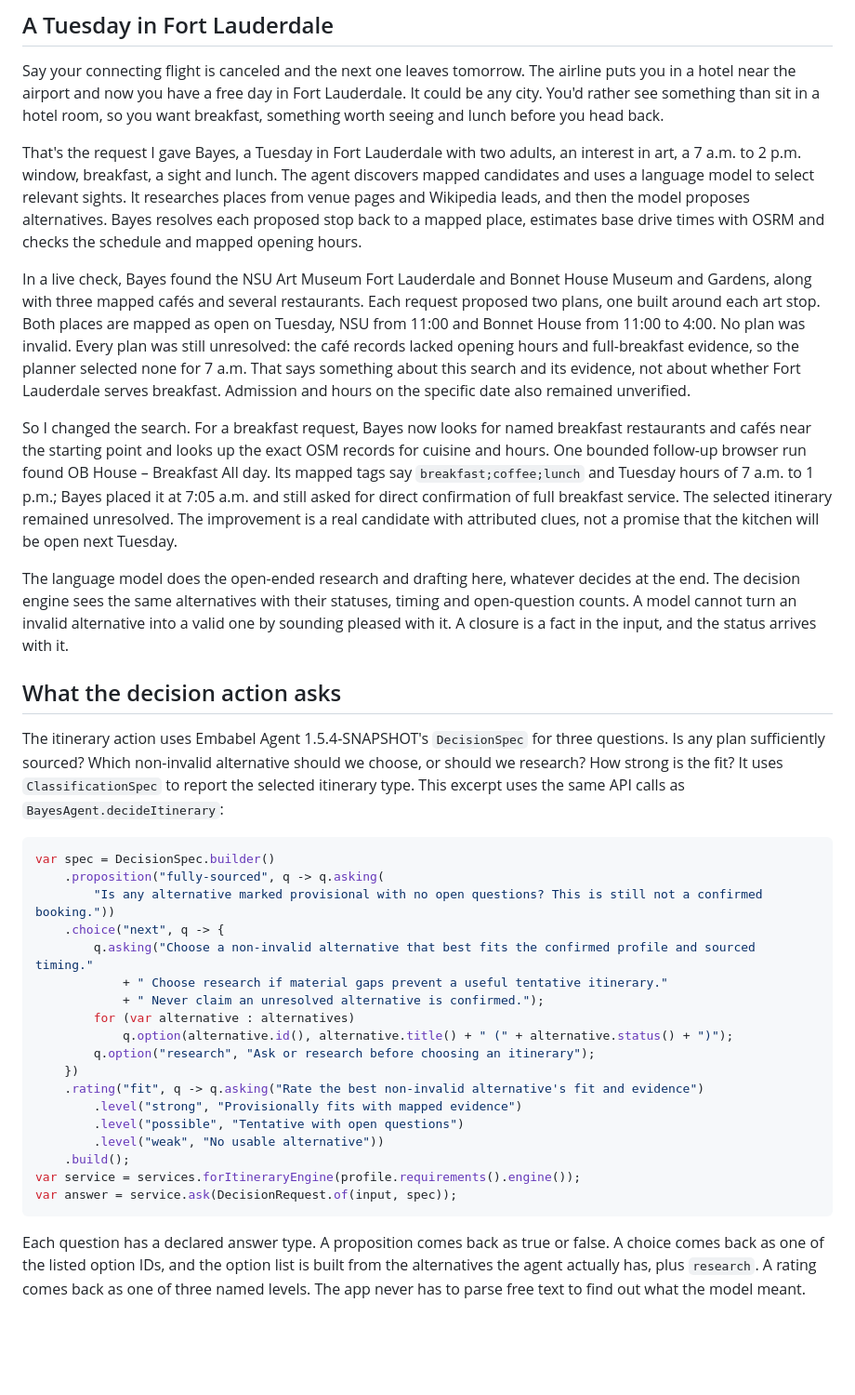
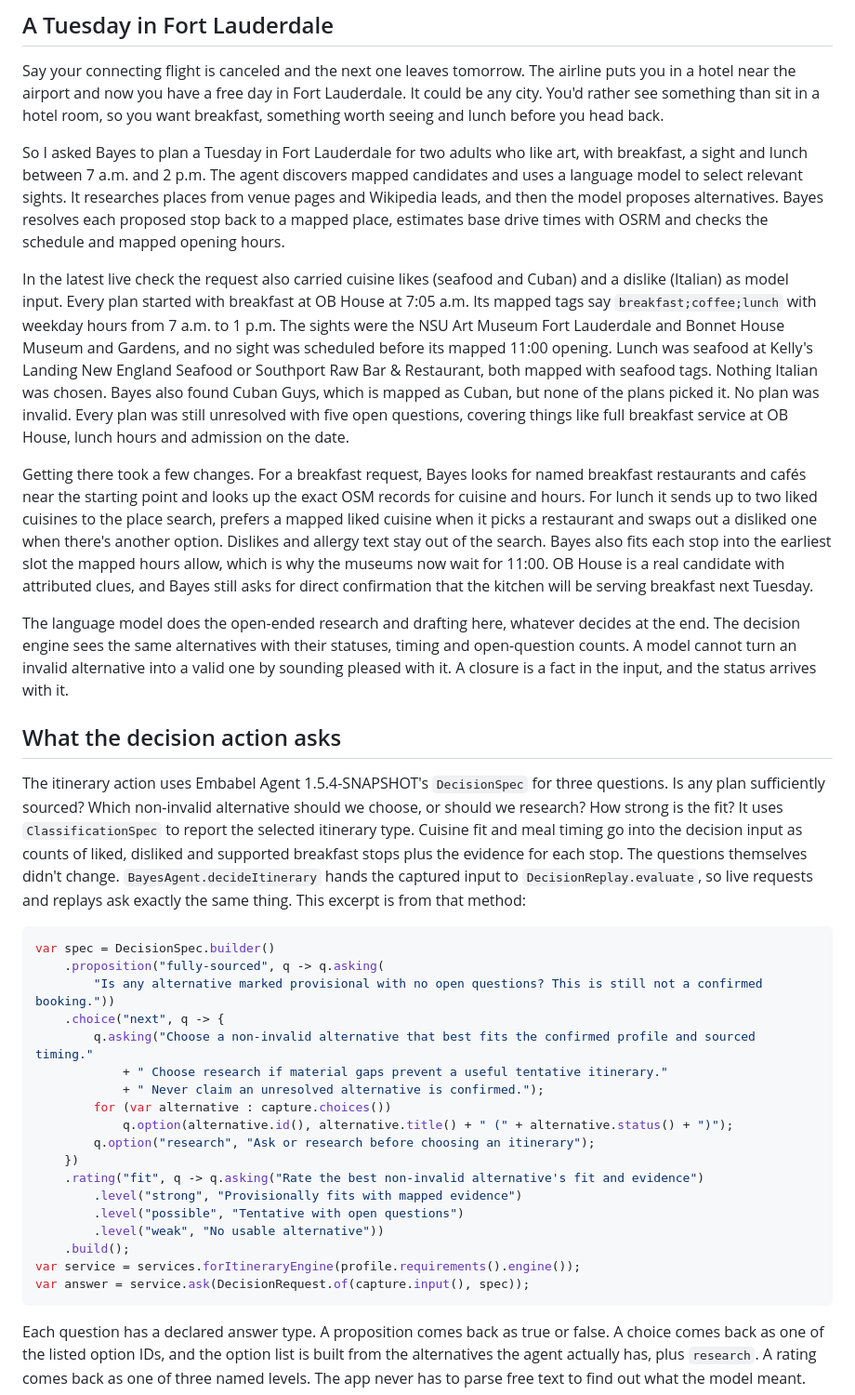
Before and after one commit to jimador/bayes-of-our-lives, a Markdown page: docs/drafts/blog.md, the part around one of its changes. Shown at 93% size. GitHub-like rendering; blank space fills up the shorter version.

````diff
--- a/docs/drafts/blog.md
+++ b/docs/drafts/blog.md
@@ -10,17 +12,17 @@ I built [Bayes of Our Lives](https://github.com/jimador/bayes-of-our-lives) to t
 
 Say your connecting flight is canceled and the next one leaves tomorrow. The airline puts you in a hotel near the airport and now you have a free day in Fort Lauderdale. It could be any city. You'd rather see something than sit in a hotel room, so you want breakfast, something worth seeing and lunch before you head back.
 
-That's the request I gave Bayes, a Tuesday in Fort Lauderdale with two adults, an interest in art, a 7 a.m. to 2 p.m. window, breakfast, a sight and lunch. The agent discovers mapped candidates and uses a language model to select relevant sights. It researches places from venue pages and Wikipedia leads, and then the model proposes alternatives. Bayes resolves each proposed stop back to a mapped place, estimates base drive times with OSRM and checks the schedule and mapped opening hours.
+So I asked Bayes to plan a Tuesday in Fort Lauderdale for two adults who like art, with breakfast, a sight and lunch between 7 a.m. and 2 p.m. The agent discovers mapped candidates and uses a language model to select relevant sights. It researches places from venue pages and Wikipedia leads, and then the model proposes alternatives. Bayes resolves each proposed stop back to a mapped place, estimates base drive times with OSRM and checks the schedule and mapped opening hours.
 
-In a live check, Bayes found the NSU Art Museum Fort Lauderdale and Bonnet House Museum and Gardens, along with three mapped cafés and several restaurants. Each request proposed two plans, one built around each art stop. Both places are mapped as open on Tuesday, NSU from 11:00 and Bonnet House from 11:00 to 4:00. No plan was invalid. Every plan was still unresolved: the café records lacked opening hours and full-breakfast evidence, so the planner selected none for 7 a.m. That says something about this search and its evidence, not about whether Fort Lauderdale serves breakfast. Admission and hours on the specific date also remained unverified.
+In the latest live check the request also carried cuisine likes (seafood and Cuban) and a dislike (Italian) as model input. Every plan started with breakfast at OB House at 7:05 a.m. Its mapped tags say `breakfast;coffee;lunch` with weekday hours from 7 a.m. to 1 p.m. The sights were the NSU Art Museum Fort Lauderdale and Bonnet House Museum and Gardens, and no sight was scheduled before its mapped 11:00 opening. Lunch was seafood at Kelly's Landing New England Seafood or Southport Raw Bar & Restaurant, both mapped with seafood tags. Nothing Italian was chosen. Bayes also found Cuban Guys, which is mapped as Cuban, but none of the plans picked it. No plan was invalid. Every plan was still unresolved with five open questions, covering things like full breakfast service at OB House, lunch hours and admission on the date.
 
-So I changed the search. For a breakfast request, Bayes now looks for named breakfast restaurants and cafés near the starting point and looks up the exact OSM records for cuisine and hours. One bounded follow-up browser run found OB House – Breakfast All day. Its mapped tags say `breakfast;coffee;lunch` and Tuesday hours of 7 a.m. to 1 p.m.; Bayes placed it at 7:05 a.m. and still asked for direct confirmation of full breakfast service. The selected itinerary remained unresolved. The improvement is a real candidate with attributed clues, not a promise that the kitchen will be open next Tuesday.
+Getting there took a few changes. For a breakfast request, Bayes looks for named breakfast restaurants and cafés near the starting point and looks up the exact OSM records for cuisine and hours. For lunch it sends up to two liked cuisines to the place search, prefers a mapped liked cuisine when it picks a restaurant and swaps out a disliked one when there's another option. Dislikes and allergy text stay out of the search. Bayes also fits each stop into the earliest slot the mapped hours allow, which is why the museums now wait for 11:00. OB House is a real candidate with attributed clues, and Bayes still asks for direct confirmation that the kitchen will be serving breakfast next Tuesday.
 
 The language model does the open-ended research and drafting here, whatever decides at the end. The decision engine sees the same alternatives with their statuses, timing and open-question counts. A model cannot turn an invalid alternative into a valid one by sounding pleased with it. A closure is a fact in the input, and the status arrives with it.
 
 ## What the decision action asks
 
-The itinerary action uses Embabel Agent 1.5.4-SNAPSHOT's `DecisionSpec` for three questions. Is any plan sufficiently sourced? Which non-invalid alternative should we choose, or should we research? How strong is the fit? It uses `ClassificationSpec` to report the selected itinerary type. This excerpt uses the same API calls as `BayesAgent.decideItinerary`:
+The itinerary action uses Embabel Agent 1.5.4-SNAPSHOT's `DecisionSpec` for three questions. Is any plan sufficiently sourced? Which non-invalid alternative should we choose, or should we research? How strong is the fit? It uses `ClassificationSpec` to report the selected itinerary type. Cuisine fit and meal timing go into the decision input as counts of liked, disliked and supported breakfast stops plus the evidence for each stop. The questions themselves didn't change. `BayesAgent.decideItinerary` hands the captured input to `DecisionReplay.evaluate`, so live requests and replays ask exactly the same thing. This excerpt is from that method:
 
 ```java
 var spec = DecisionSpec.builder()
@@ -30,7 +32,7 @@ var spec = DecisionSpec.builder()
         q.asking("Choose a non-invalid alternative that best fits the confirmed profile and sourced timing."
             + " Choose research if material gaps prevent a useful tentative itinerary."
             + " Never claim an unresolved alternative is confirmed.");
-        for (var alternative : alternatives)
+        for (var alternative : capture.choices())
             q.option(alternative.id(), alternative.title() + " (" + alternative.status() + ")");
         q.option("research", "Ask or research before choosing an itinerary");
     })
@@ -40,7 +42,7 @@ var spec = DecisionSpec.builder()
         .level("weak", "No usable alternative"))
     .build();
 var service = services.forItineraryEngine(profile.requirements().engine());
-var answer = service.ask(DecisionRequest.of(input, spec));
+var answer = service.ask(DecisionRequest.of(capture.input(), spec));
 ```
 
 Each question has a declared answer type. A proposition comes back as true or false. A choice comes back as one of the listed option IDs, and the option list is built from the alternatives the agent actually has, plus `research`. A rating comes back as one of three named levels. The app never has to parse free text to find out what the model meant.
````
Also changed, not shown: other parts of docs/drafts/blog.md (+10 -10 lines).
